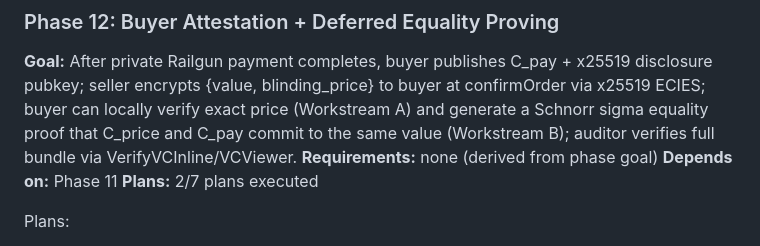
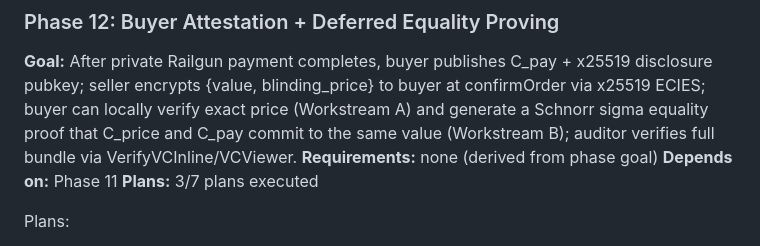
Before and after one commit to Elmenn/ev-battery-supplychain, a Markdown page: .planning/ROADMAP.md, the part around the change. Drawn GitHub-style.

```diff
--- a/.planning/ROADMAP.md
+++ b/.planning/ROADMAP.md
@@ -383,7 +383,7 @@ Note: Phase 8 (VC) could partially overlap with Phase 7 (Contract) since VC sche
 **Goal:** After private Railgun payment completes, buyer publishes C_pay + x25519 disclosure pubkey; seller encrypts {value, blinding_price} to buyer at confirmOrder via x25519 ECIES; buyer can locally verify exact price (Workstream A) and generate a Schnorr sigma equality proof that C_price and C_pay commit to the same value (Workstream B); auditor verifies full bundle via VerifyVCInline/VCViewer.
 **Requirements:** none (derived from phase goal)
 **Depends on:** Phase 11
-**Plans:** 2/7 plans executed
+**Plans:** 3/7 plans executed
 
 Plans:
 - [ ] 12-01-PLAN.md — DB schema (buyer_secrets table) + 4 REST routes (POST, GET, 2x PATCH)
```
Also changed, not shown: .planning/STATE.md (+10 -10 lines), 1 other file.
